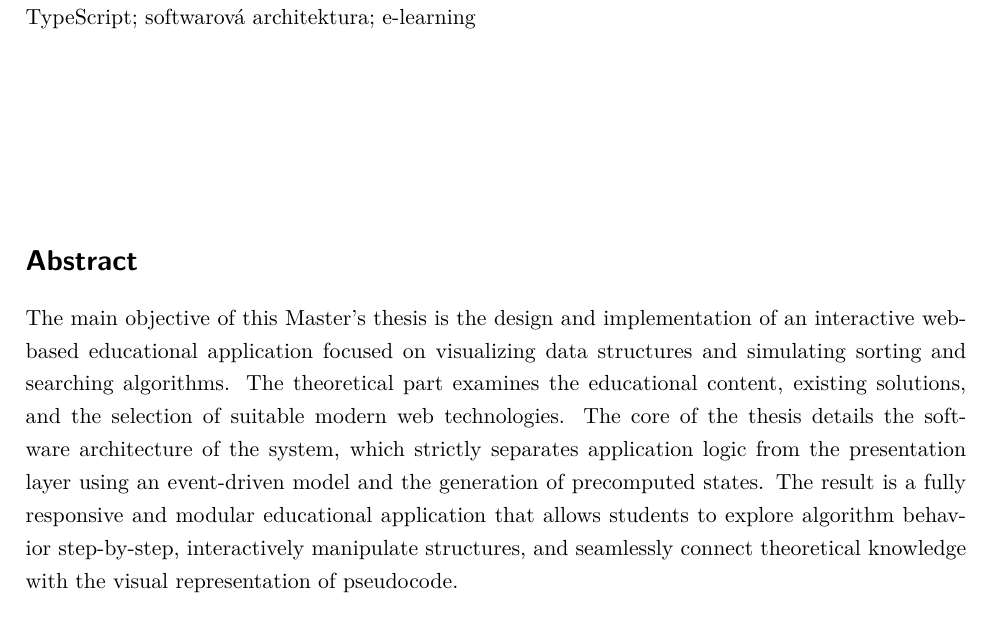
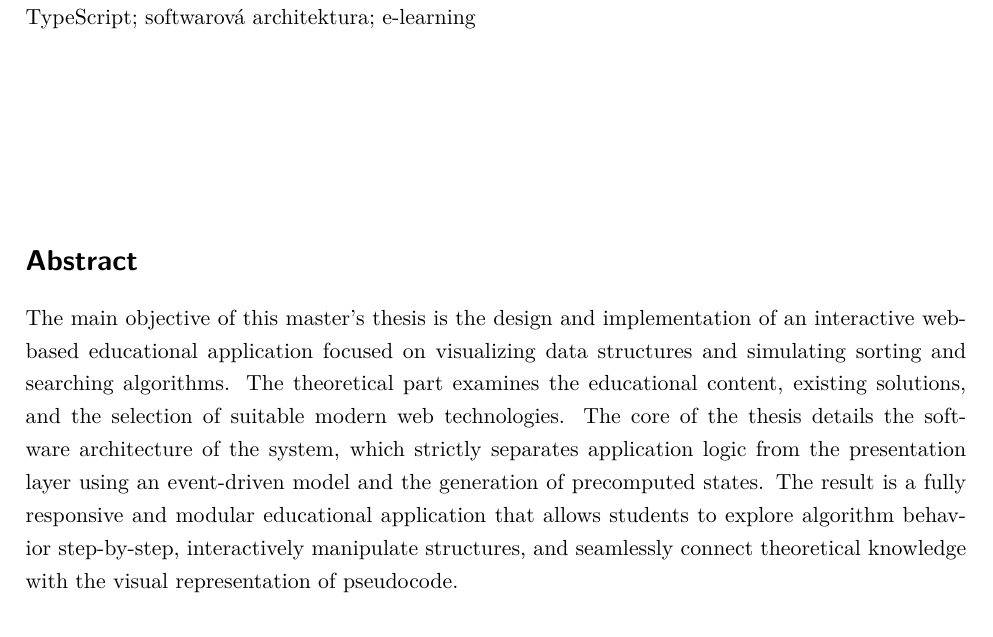
Before and after one commit to Kkobarii/master-thesis, a LaTeX thesis (src/main.tex): part of page 4 of 90, cut so that both start at the same text. Compiled offline with pdfLaTeX.

Commit message:
master fix

```diff
--- a/src/main.tex
+++ b/src/main.tex
@@ -46,7 +46,7 @@ Výsledkem je plně responzivní a~modulární výuková aplikace, která studen
 \CzechKeywords{vizualizace algoritmů; datové struktury; třídicí algoritmy; výuková webová aplikace; \mbox{SvelteKit}; \mbox{TypeScript}; softwarová architektura; e-learning}
 
 \EnglishAbstract{%
-The main objective of this Master's thesis is the design and implementation of an interactive web-based educational application focused on visualizing data structures and simulating sorting and searching algorithms.
+The main objective of this master's thesis is the design and implementation of an interactive web-based educational application focused on visualizing data structures and simulating sorting and searching algorithms.
 The theoretical part examines the educational content, existing solutions, and the selection of suitable modern web technologies.
 The core of the thesis details the software architecture of the system, which strictly separates application logic from the presentation layer using an event-driven model and the generation of precomputed states.
 The result is a~fully responsive and modular educational application that allows students to explore algorithm behavior step\=/by\=/step, interactively manipulate structures, and seamlessly connect theoretical knowledge with the visual representation of pseudocode.
```
